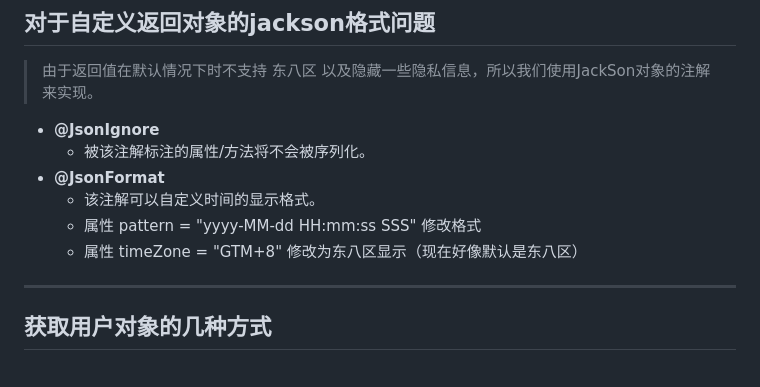
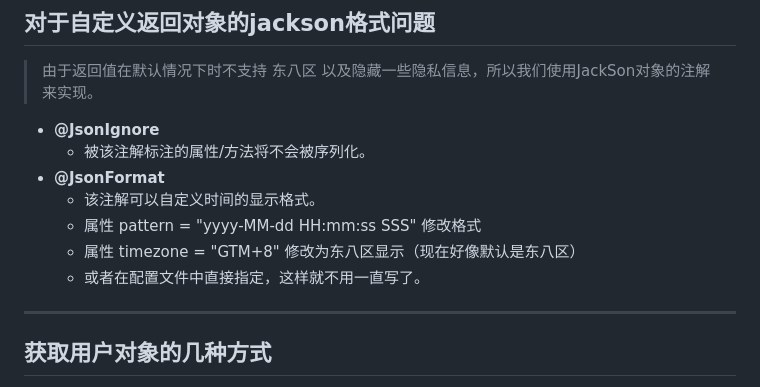
Before and after one commit to 2022zhang125/SpringSecurity, a Markdown page: security-05-login-info/README.md, the part around the change. Drawn GitHub-style.

```diff
--- a/security-05-login-info/README.md
+++ b/security-05-login-info/README.md
@@ -106,8 +106,8 @@ public class UserServiceImpl implements UserService {
 - **@JsonFormat**
   - 该注解可以自定义时间的显示格式。
   - 属性 pattern = "yyyy-MM-dd HH:mm:ss SSS" 修改格式
-  - 属性 timeZone = "GTM+8" 修改为东八区显示（现在好像默认是东八区）
-
+  - 属性 timezone = "GTM+8" 修改为东八区显示（现在好像默认是东八区）
+  - 或者在配置文件中直接指定，这样就不用一直写了。
 
 
 ---
```
